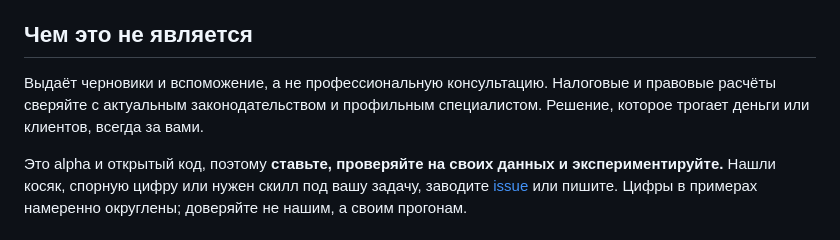
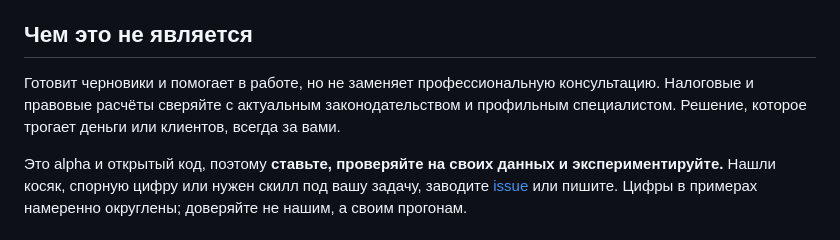
Before and after one commit to ilyautov/small-business-ru, a Markdown page: README.md, the part around the change. GitHub-like rendering.

Commit message:
docs: убрал архаизм «вспоможение» в README
Co-Authored-By: Claude Opus 4.8 <noreply@anthropic.com>

```diff
--- a/README.md
+++ b/README.md
@@ -145,7 +145,7 @@ CLI [skills.sh](https://skills.sh/ilyautov/small-business-ru) кладёт ск
 
 ## Чем это не является
 
-Выдаёт черновики и вспоможение, а не профессиональную консультацию. Налоговые и правовые расчёты сверяйте с актуальным законодательством и профильным специалистом. Решение, которое трогает деньги или клиентов, всегда за вами.
+Готовит черновики и помогает в работе, но не заменяет профессиональную консультацию. Налоговые и правовые расчёты сверяйте с актуальным законодательством и профильным специалистом. Решение, которое трогает деньги или клиентов, всегда за вами.
 
 Это alpha и открытый код, поэтому **ставьте, проверяйте на своих данных и экспериментируйте.** Нашли косяк, спорную цифру или нужен скилл под вашу задачу, заводите [issue](https://github.com/ilyautov/small-business-ru/issues) или пишите. Цифры в примерах намеренно округлены; доверяйте не нашим, а своим прогонам.
 
```
